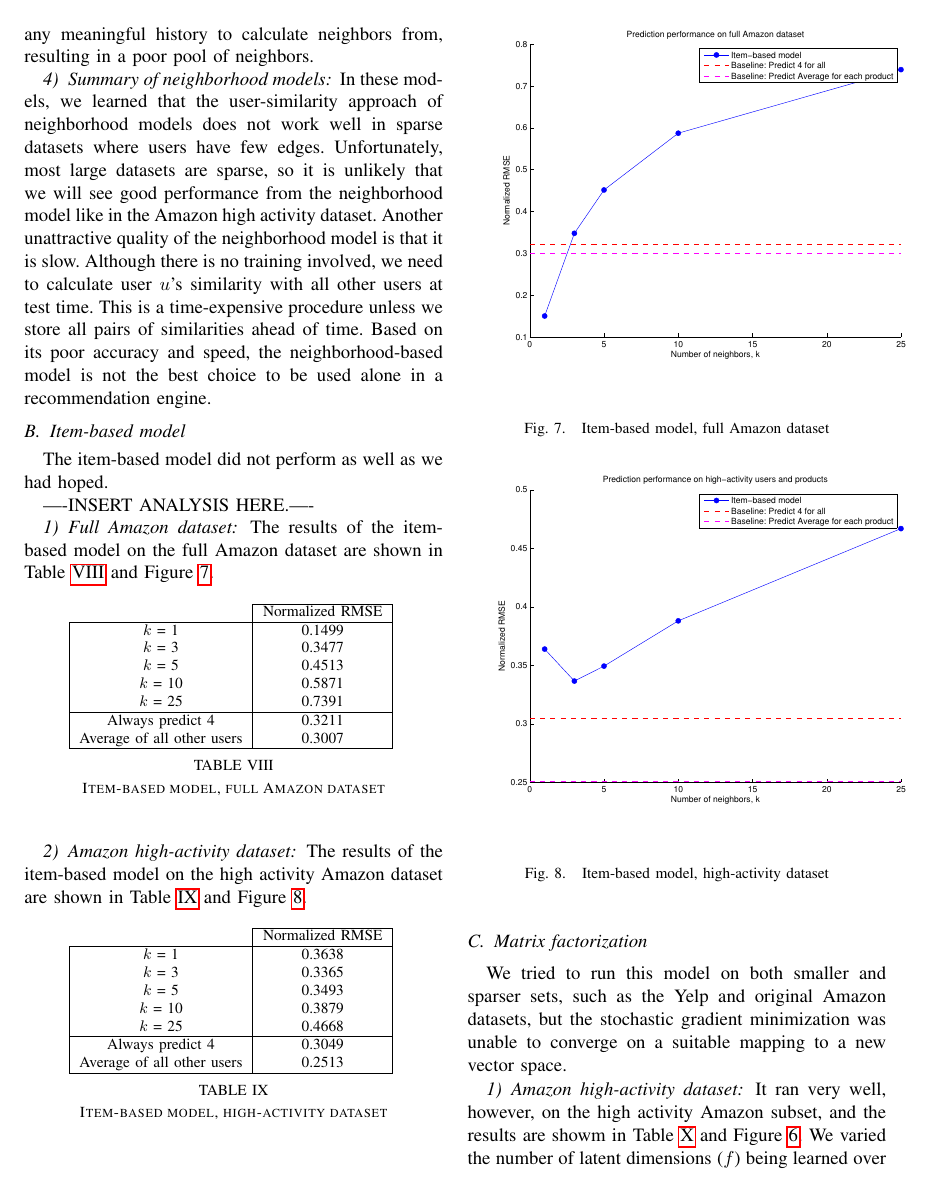
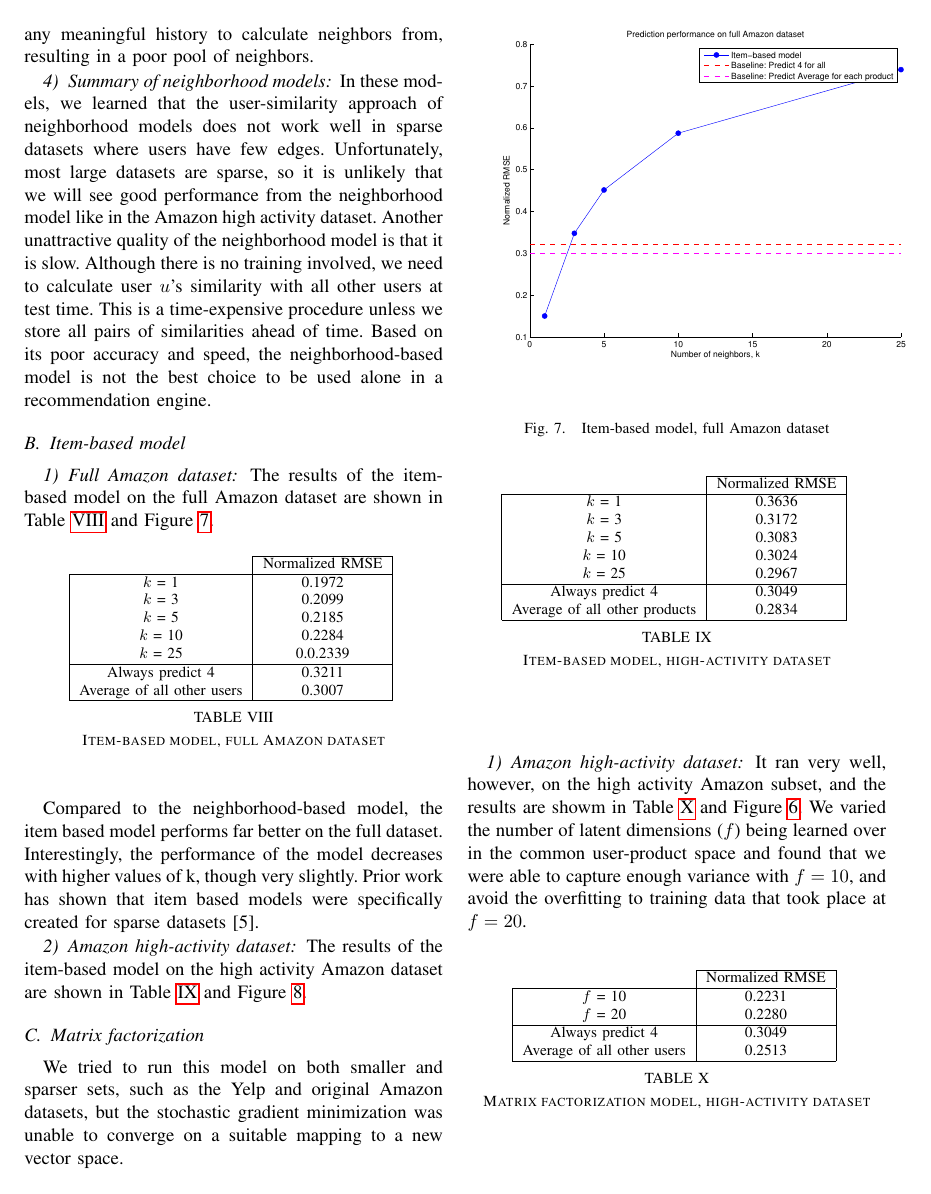
Before and after one commit to zahanm/amazonify, a LaTeX paper (writeup/report.tex): page 7 of 8. Compiled offline with pdfLaTeX.

Commit message:
New item numbers

```diff
--- a/writeup/report.tex
+++ b/writeup/report.tex
@@ -604,10 +604,6 @@ model is not the best choice to be used alone in a recommendation engine.
 %%%%%%%%%%%%%%%%%%%%%%%%%%%%%%%%%%%%%%%%%%%%%%%%%%%%%%%%%%%%%%%%%%%%%%%%%%%%%%%
 \subsection{Item-based model}
 
-The item-based model did not perform as well as we had hoped.
-
-----INSERT ANALYSIS HERE.----
-
 %%%%%%%%%%%%%%%%%%%%%%%%%%%%%%%%%%%%%%%%%%%%%%%%%%%%%%%%%%%%%%%%%%%%%%%%%%%%%%%
 \subsubsection{Full Amazon dataset}
 The results of the item-based model on the full Amazon dataset
@@ -619,11 +615,11 @@ are shown in Table~\ref{table:modeltwo_full} and Figure~\ref{fig:modeltwo_full}.
 \cline{2-2}
 
 \multicolumn{1}{c|}{}  & {Normalized RMSE} \tabularnewline \hline
-$k$ = 1 & 0.1499 \tabularnewline
-$k$ = 3 & 0.3477 \tabularnewline
-$k$ = 5 & 0.4513 \tabularnewline
-$k$ = 10 & 0.5871 \tabularnewline
-$k$ = 25 & 0.7391 \tabularnewline
+$k$ = 1 & 0.1972 \tabularnewline
+$k$ = 3 & 0.2099 \tabularnewline
+$k$ = 5 & 0.2185 \tabularnewline
+$k$ = 10 & 0.2284 \tabularnewline
+$k$ = 25 & 0.0.2339 \tabularnewline
 \hline
 Always predict 4 & 0.3211 \tabularnewline
 Average of all other users & 0.3007 \tabularnewline
@@ -640,6 +636,12 @@ Average of all other users & 0.3007 \tabularnewline
 \label{fig:modeltwo_full}
 \end{figure}
 
+Compared to the neighborhood-based model, the item based model performs
+far better on the full dataset. Interestingly, the performance of the
+model decreases with higher values of k, though very slightly. Prior work
+has shown that item based models were specifically created for sparse
+datasets \cite{bib:amazon}.
+
 %%%%%%%%%%%%%%%%%%%%%%%%%%%%%%%%%%%%%%%%%%%%%%%%%%%%%%%%%%%%%%%%%%%%%%%%%%%%%%%
 \subsubsection{Amazon high-activity dataset}
 The results of the item-based model on the high activity Amazon dataset
@@ -652,14 +654,14 @@ Figure~\ref{fig:modeltwo_subset}.
 \cline{2-2}
 
 \multicolumn{1}{c|}{}  & {Normalized RMSE} \tabularnewline \hline
-$k$ = 1 & 0.3638 \tabularnewline
-$k$ = 3 & 0.3365 \tabularnewline
-$k$ = 5 & 0.3493 \tabularnewline
-$k$ = 10 & 0.3879 \tabularnewline
-$k$ = 25 & 0.4668 \tabularnewline
+$k$ = 1 & 0.3636 \tabularnewline
+$k$ = 3 & 0.3172 \tabularnewline
+$k$ = 5 & 0.3083 \tabularnewline
+$k$ = 10 & 0.3024 \tabularnewline
+$k$ = 25 & 0.2967 \tabularnewline
 \hline
 Always predict 4 & 0.3049 \tabularnewline
-Average of all other users & 0.2513 \tabularnewline
+Average of all other products & 0.2834 \tabularnewline
 \hline
 \end{tabular}
 \caption{Item-based model, high-activity dataset}
```
Also changed, not shown: 2 other files.
